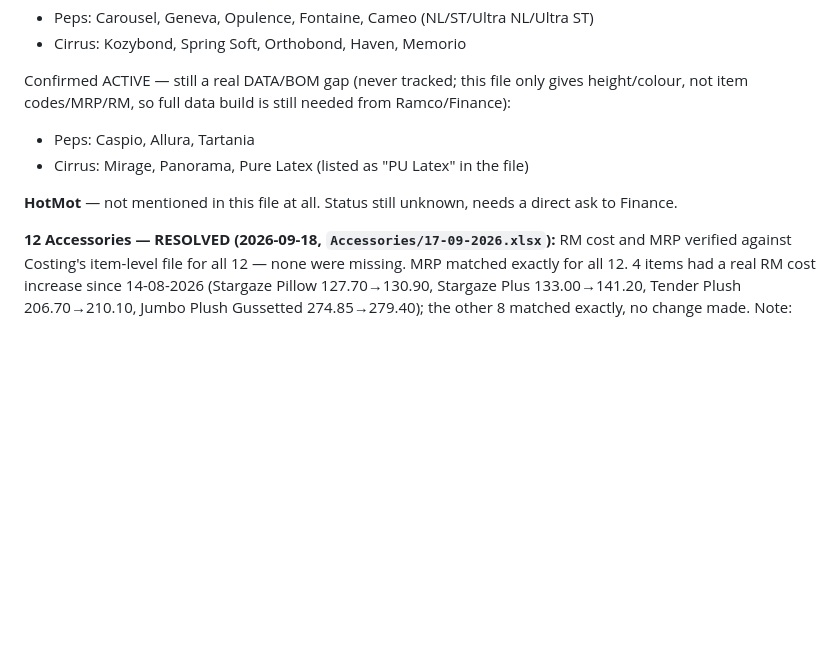
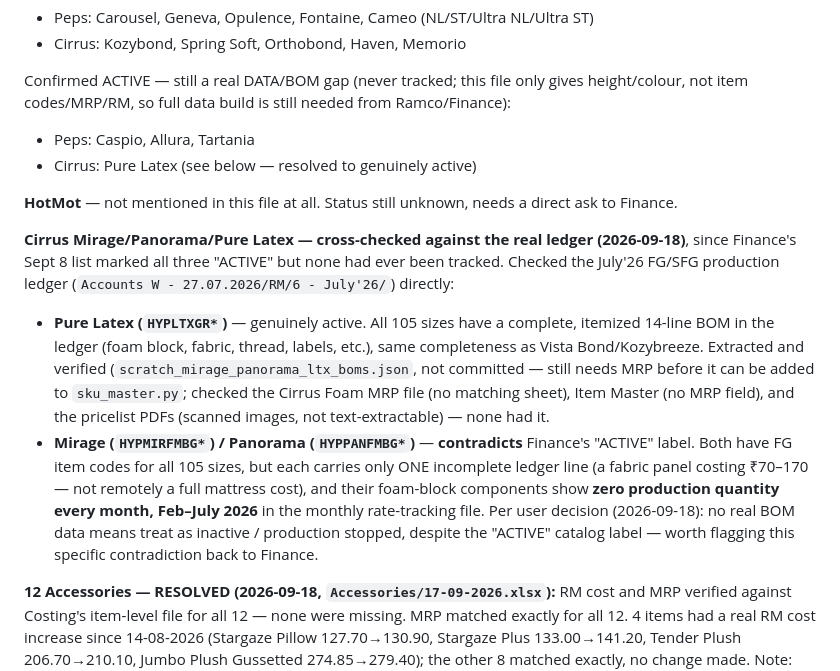
Before and after one commit to PEPSADMIN/Product-Contribution-, a Markdown page: docs/known_gaps.md, the part around the change. Rendered like a GitHub page; blank space fills up the shorter version.

Commit message:
Cross-check Mirage/Panorama/Pure Latex against real July ledger
Finance's 08-09-2026 list marked all three ACTIVE, but none were tracked.
Checked the July'26 FG/SFG production ledger directly:

- Pure Latex (HYPLTXGR*) -- genuinely active. All 105 sizes have a
  complete 14-line itemized BOM, same completeness as Vista Bond/
  Kozybreeze. Extracted (kept as a local scratch file, not committed --
  still needs an MRP source before it can be added to sku_master.py).
- Mirage/Panorama (HYPMIRFMBG*/HYPPANFMBG*) -- contradicts the ACTIVE
  label. Both have FG item codes for all 105 sizes but only one
  incomplete ledger line each (a lone fabric panel, not a real mattress
  BOM), and zero production quantity every month Feb-Jul 2026. Per user
  decision, treated as inactive/production-stopped -- flagged back to
  Finance as a contradiction worth confirming.

Co-Authored-By: Claude Sonnet 5 <noreply@anthropic.com>

```diff
--- a/docs/known_gaps.md
+++ b/docs/known_gaps.md
@@ -334,10 +334,32 @@ Confirmed ACTIVE — still a real DATA/BOM gap (never tracked; this file only
 gives height/colour, not item codes/MRP/RM, so full data build is still
 needed from Ramco/Finance):
 - Peps: Caspio, Allura, Tartania
-- Cirrus: Mirage, Panorama, Pure Latex (listed as "PU Latex" in the file)
+- Cirrus: Pure Latex (see below — resolved to genuinely active)
 
 **HotMot** — not mentioned in this file at all. Status still unknown, needs
 a direct ask to Finance.
+
+**Cirrus Mirage/Panorama/Pure Latex — cross-checked against the real ledger
+(2026-09-18)**, since Finance's Sept 8 list marked all three "ACTIVE" but
+none had ever been tracked. Checked the July'26 FG/SFG production ledger
+(`Accounts W - 27.07.2026/RM/6 - July'26/`) directly:
+
+- **Pure Latex (`HYPLTXGR*`)** — genuinely active. All 105 sizes have a
+  complete, itemized 14-line BOM in the ledger (foam block, fabric, thread,
+  labels, etc.), same completeness as Vista Bond/Kozybreeze. Extracted and
+  verified (`scratch_mirage_panorama_ltx_boms.json`, not committed — still
+  needs MRP before it can be added to `sku_master.py`; checked the Cirrus
+  Foam MRP file (no matching sheet), Item Master (no MRP field), and the
+  pricelist PDFs (scanned images, not text-extractable) — none had it.
+- **Mirage (`HYPMIRFMBG*`) / Panorama (`HYPPANFMBG*`)** — **contradicts**
+  Finance's "ACTIVE" label. Both have FG item codes for all 105 sizes, but
+  each carries only ONE incomplete ledger line (a fabric panel costing
+  ₹70–170 — not remotely a full mattress cost), and their foam-block
+  components show **zero production quantity every month, Feb–July 2026**
+  in the monthly rate-tracking file. Per user decision (2026-09-18): no
+  real BOM data means treat as inactive / production stopped, despite the
+  "ACTIVE" catalog label — worth flagging this specific contradiction back
+  to Finance.
 
 **12 Accessories — RESOLVED (2026-09-18, `Accessories/17-09-2026.xlsx`):**
 RM cost and MRP verified against Costing's item-level file for all 12 —
```
